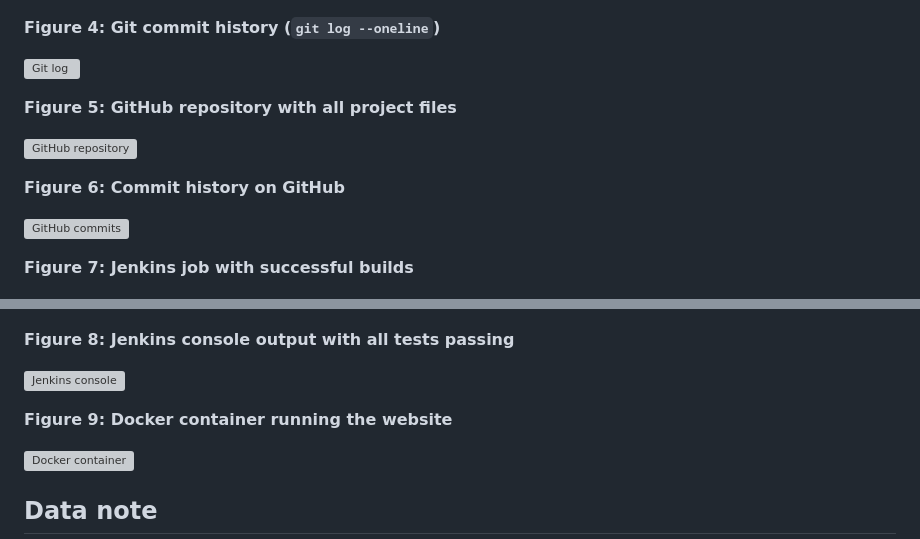
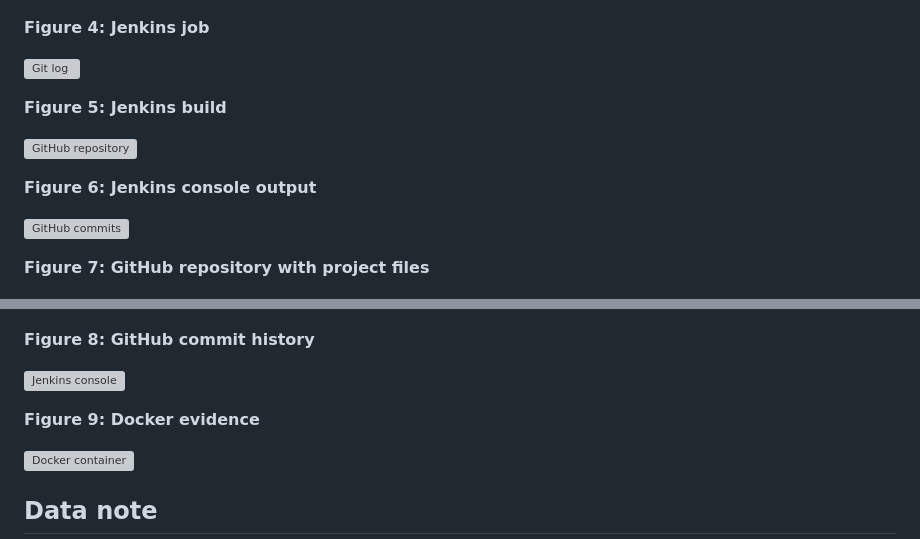
Before and after one commit to Devileye00/calorie-estimator, a Markdown page: README.md, 2 parts joined by grey strips. Drawn GitHub-style; grey boxes are pictures that could not be loaded.

Commit message:
Correct screenshot links in README

```diff
--- a/README.md
+++ b/README.md
@@ -161,27 +161,27 @@ The first two builds failed because the first `Jenkinsfile` used Linux `sh` comm
 
 ![My Plate](docs/screenshots/03-my-plate.png)
 
-**Figure 4: Git commit history (`git log --oneline`)**
+**Figure 4: Jenkins job**
 
 ![Git log](docs/screenshots/07-git-log.png)
 
-**Figure 5: GitHub repository with all project files**
+**Figure 5: Jenkins build**
 
 ![GitHub repository](docs/screenshots/08-github-repo.png)
 
-**Figure 6: Commit history on GitHub**
+**Figure 6: Jenkins console output**
 
 ![GitHub commits](docs/screenshots/09-github-commits.png)
 
-**Figure 7: Jenkins job with successful builds**
+**Figure 7: GitHub repository with project files**
 
 ![Jenkins job](docs/screenshots/04-jenkins-job.png)
 
-**Figure 8: Jenkins console output with all tests passing**
+**Figure 8: GitHub commit history**
 
 ![Jenkins console](docs/screenshots/05-jenkins-console.png)
 
-**Figure 9: Docker container running the website**
+**Figure 9: Docker evidence**
 
 ![Docker container](docs/screenshots/06-docker.png)
 
```
